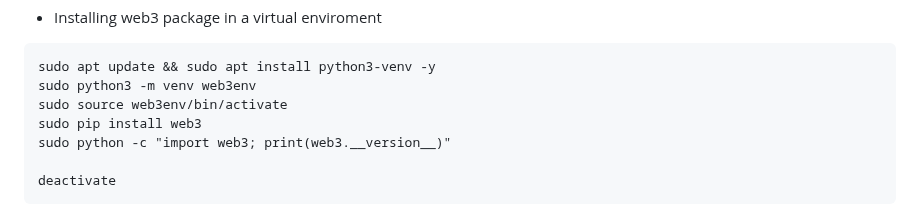
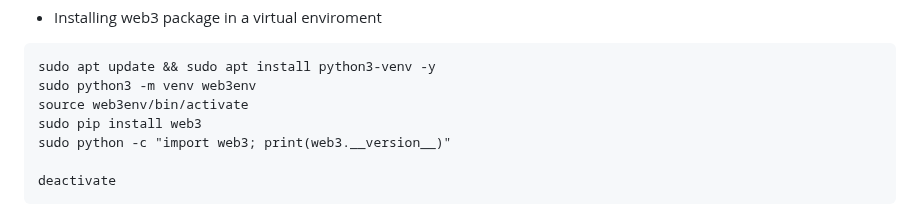
Before and after one commit to neuralarchitects/ZKP-Blockchain-Explorer, a Markdown page: README.md, the part around the change. Rendered like a GitHub page.

````diff
--- a/README.md
+++ b/README.md
@@ -396,7 +396,7 @@ pm2 logs                               # Show logs of all processes
 ```
 sudo apt update && sudo apt install python3-venv -y
 sudo python3 -m venv web3env
-sudo source web3env/bin/activate
+source web3env/bin/activate
 sudo pip install web3
 sudo python -c "import web3; print(web3.__version__)"
 
````
